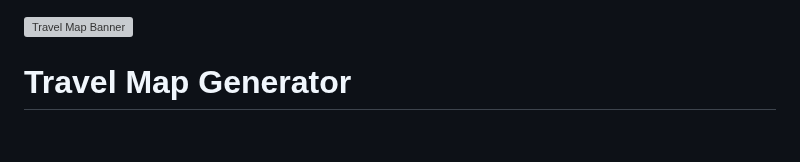
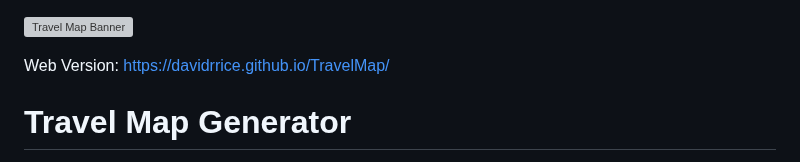
Before and after one commit to DavidRRice/World_Travel_Map, a Markdown page: README.md, the part around the change. GitHub-like rendering; blank space fills up the shorter version; grey boxes are pictures that could not be loaded.

```diff
--- a/README.md
+++ b/README.md
@@ -1,4 +1,6 @@
 ![Travel Map Banner](example_map.png)
+
+Web Version: [https://davidrrice.github.io/TravelMap/](https://davidrrice.github.io/TravelMap/)
 
 # Travel Map Generator
 
```
